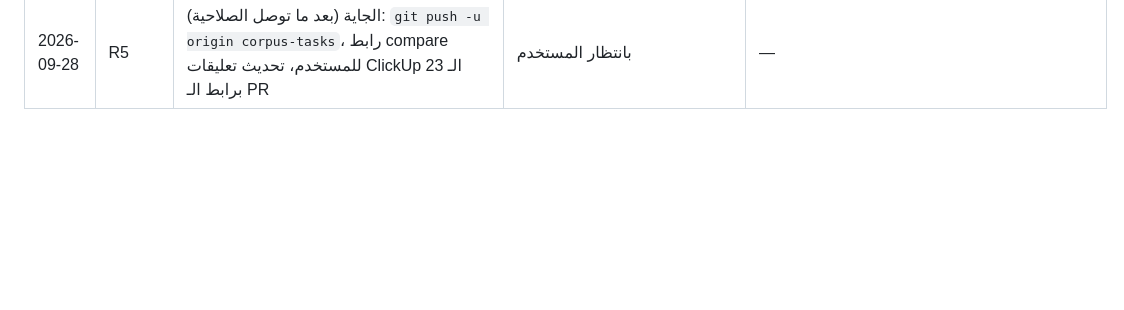
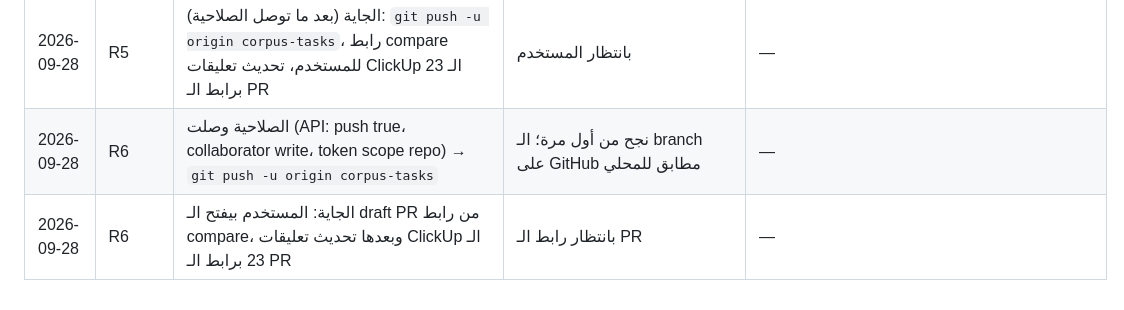
Before and after one commit to Bader-Islamic-comp/Badr_backend, a Markdown page: doc/progress-log.md, the part around the change. Rendered like a GitHub page; blank space fills up the shorter version.

Commit message:
Log the push of corpus-tasks
Co-Authored-By: Claude Opus 5.5 <noreply@anthropic.com>

```diff
--- a/doc/progress-log.md
+++ b/doc/progress-log.md
@@ -106,3 +106,5 @@
 | 2026-09-28 | R4 | قرارات المستخدم: العبارات القصيرة بتضل بدون squash؛ الصلاحية بيطلبها المستخدم؛ ما في fork؛ حزمة gh ما بتنلمس | — | — |
 | 2026-09-28 | R4 | مقطع يوسف 12:23 بتعليق B: الحروف مطابقة للنص البسيط بس مش مطابق حرفياً للـ canonical (بدون تشكيل) → استبدلته بـ `quran:12:23`؛ النسخة القديمة باقية بتاريخ الـ commits (بقرار عدم الـ squash). Known issues بوصف الـ PR انحدّث | الملف JSONL سليم | `corpus/reviews/ai_prereview/batch-03.jsonl`, `doc/pr/corpus-tasks.md` |
 | 2026-09-28 | R5 | الجاية (بعد ما توصل الصلاحية): `git push -u origin corpus-tasks`، رابط compare للمستخدم، تحديث تعليقات ClickUp الـ 23 برابط الـ PR | بانتظار المستخدم | — |
+| 2026-09-28 | R6 | الصلاحية وصلت (API: push true، collaborator write، token scope repo) → `git push -u origin corpus-tasks` | نجح من أول مرة؛ الـ branch على GitHub مطابق للمحلي | — |
+| 2026-09-28 | R6 | الجاية: المستخدم بيفتح الـ draft PR من رابط compare، وبعدها تحديث تعليقات ClickUp الـ 23 برابط الـ PR | بانتظار رابط الـ PR | — |
```
